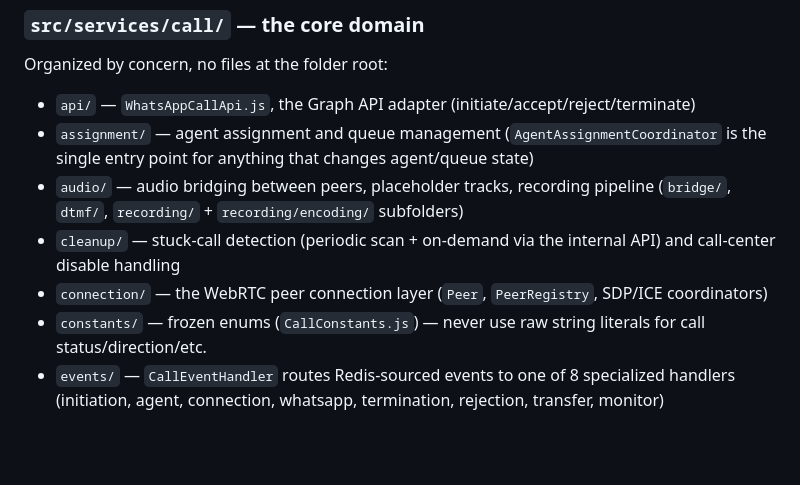
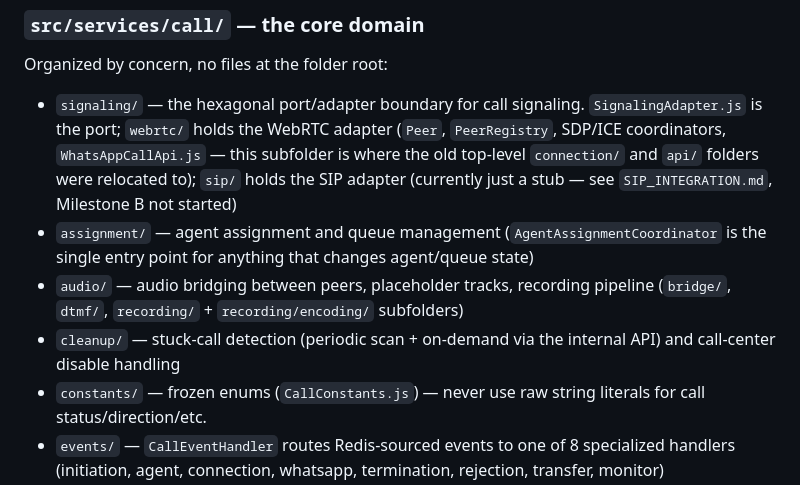
Before and after one commit to Husain-Zreik/callio, a Markdown page: CLAUDE.md, the part around one of its changes. Drawn GitHub-style; blank space fills up the shorter version.

```diff
--- a/CLAUDE.md
+++ b/CLAUDE.md
@@ -70,11 +72,10 @@ PM2 runs multiple **fork-mode** worker processes (`ecosystem.config.cjs`, count
 
 Organized by concern, no files at the folder root:
 
-- `api/` — `WhatsAppCallApi.js`, the Graph API adapter (initiate/accept/reject/terminate)
+- `signaling/` — the hexagonal port/adapter boundary for call signaling. `SignalingAdapter.js` is the port; `webrtc/` holds the WebRTC adapter (`Peer`, `PeerRegistry`, SDP/ICE coordinators, `WhatsAppCallApi.js` — this subfolder is where the old top-level `connection/` and `api/` folders were relocated to); `sip/` holds the SIP adapter (currently just a stub — see `SIP_INTEGRATION.md`, Milestone B not started)
 - `assignment/` — agent assignment and queue management (`AgentAssignmentCoordinator` is the single entry point for anything that changes agent/queue state)
 - `audio/` — audio bridging between peers, placeholder tracks, recording pipeline (`bridge/`, `dtmf/`, `recording/` + `recording/encoding/` subfolders)
 - `cleanup/` — stuck-call detection (periodic scan + on-demand via the internal API) and call-center disable handling
-- `connection/` — the WebRTC peer connection layer (`Peer`, `PeerRegistry`, SDP/ICE coordinators)
 - `constants/` — frozen enums (`CallConstants.js`) — never use raw string literals for call status/direction/etc.
 - `events/` — `CallEventHandler` routes Redis-sourced events to one of 8 specialized handlers (initiation, agent, connection, whatsapp, termination, rejection, transfer, monitor)
 - `ivr/` — IVR state machine, audio playback, transfer-to-queue handling
```
Also changed, not shown: other parts of CLAUDE.md (+9 -7 lines), SIP_INTEGRATION.md (+42 -16 lines), deploy/sip-gateway/RUNBOOK.md (+13 -0 lines).
